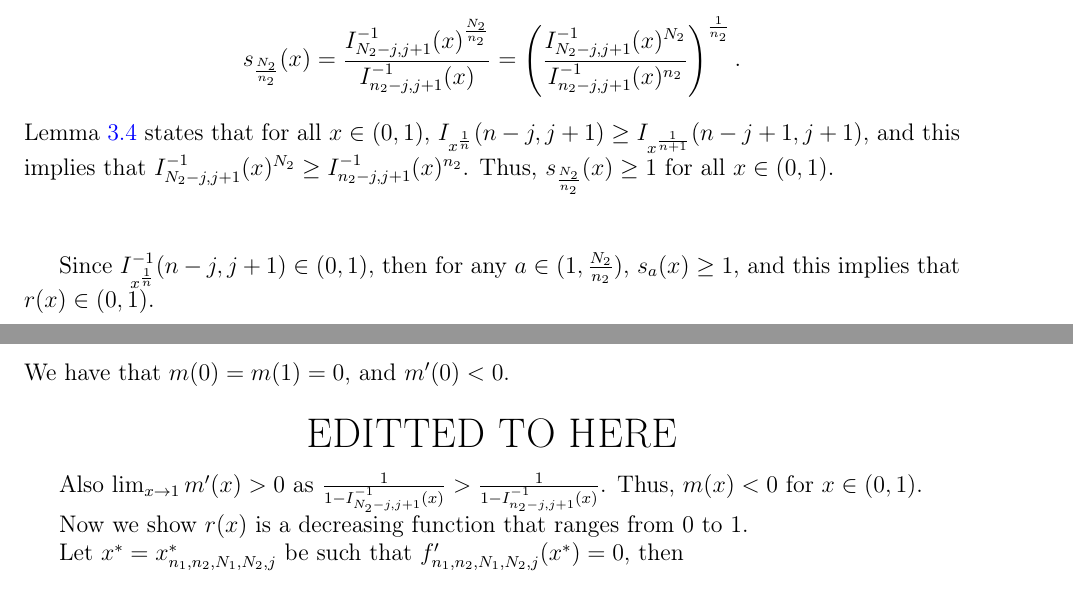
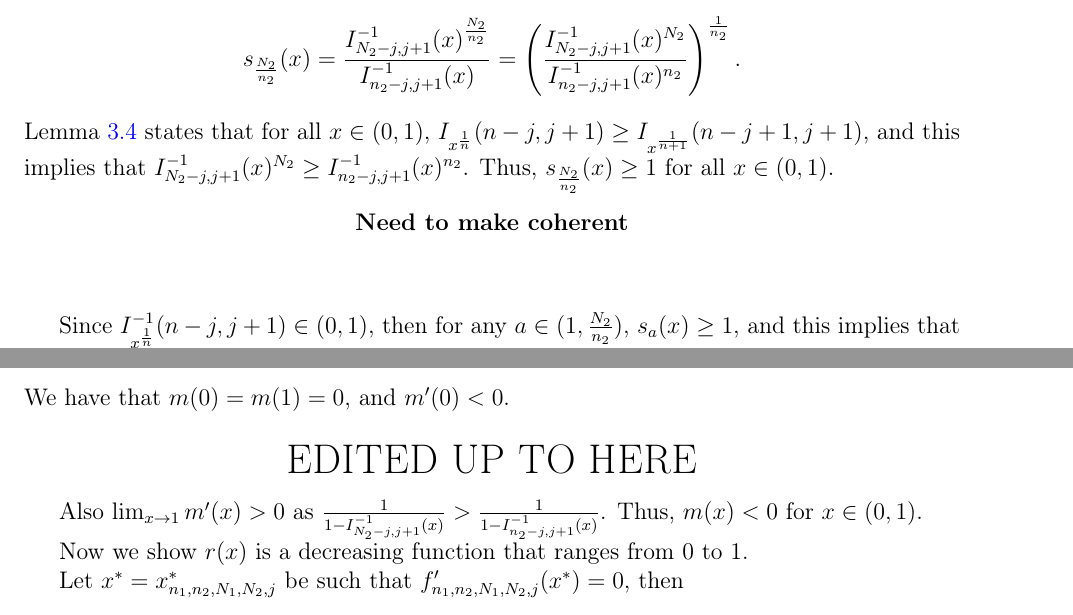
Before and after one commit to DEck13/full_house_model, a LaTeX paper (eck2023draft.tex): two parts of pages 9 and 10 of 23, joined at a grey line, cut so that both start at the same text. Compiled offline with pdfLaTeX.

Commit message:
push changes; need to finish editing

```diff
--- a/eck2023draft.tex
+++ b/eck2023draft.tex
@@ -504,6 +504,10 @@ Now let $s_a(x) = s_{n_2,N_2,a}(x) = \frac{I_{N_2-j, j+1}^{-1}(x)^a}{I_{n_2-j, j
 \end{align*}
 Lemma \ref{lemma:monotonicity} states that for all $x \in (0,1)$, $I_{\xn}(n-j, j+1) \geq I_{\xnone}(n-j+1, j+1)$, and this implies that $I_{N_2-j, j+1}^{-1}(x)^{N_2} \geq I_{n_2-j, j+1}^{-1}(x)^{n_2}$. Thus, $s_{\frac{N_2}{n_2}}(x) \geq 1$ for all $x \in (0,1)$.
 
+\begin{center}
+	\textbf{Need to make coherent}
+\end{center}
+
 \vspace*{1cm}
 
 Since $I^{-1}_{\xn}(n-j, j+1) \in (0,1)$, then for any $a \in (1, \frac{N_2}{n_2})$, $s_a(x) \geq 1$, and this implies that $r(x) \in (0,1)$.
@@ -547,7 +555,7 @@ We can write
 We have that $m(0) = m(1) = 0$, and $m^\prime(0) < 0$.
 
 \begin{center}
-	\LARGE EDITTED TO HERE
+	\LARGE EDITED UP TO HERE
 \end{center}
 
 
```
Also changed, not shown: eck2023draft.pdf, eck2023draft.tex (4 more changed lines).
